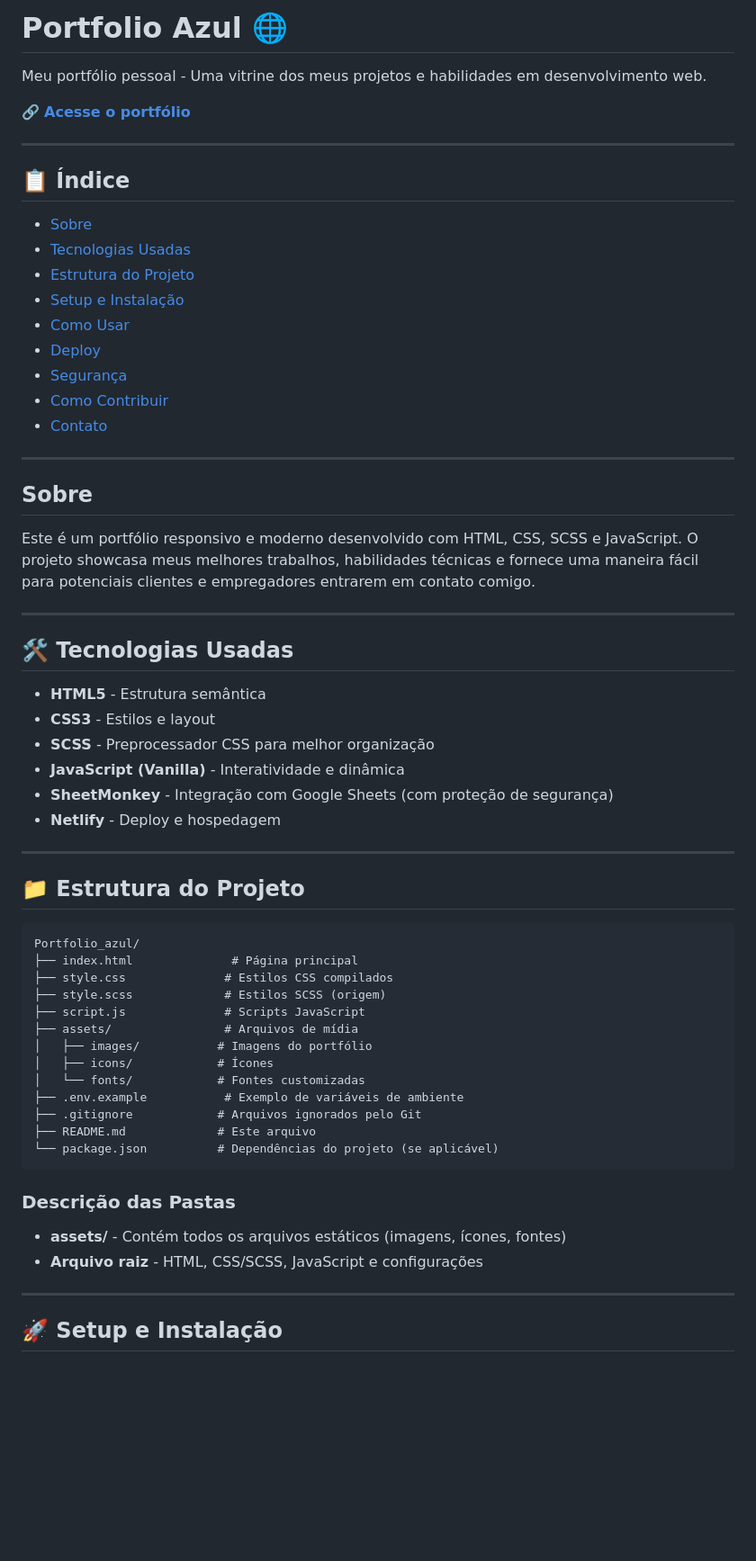
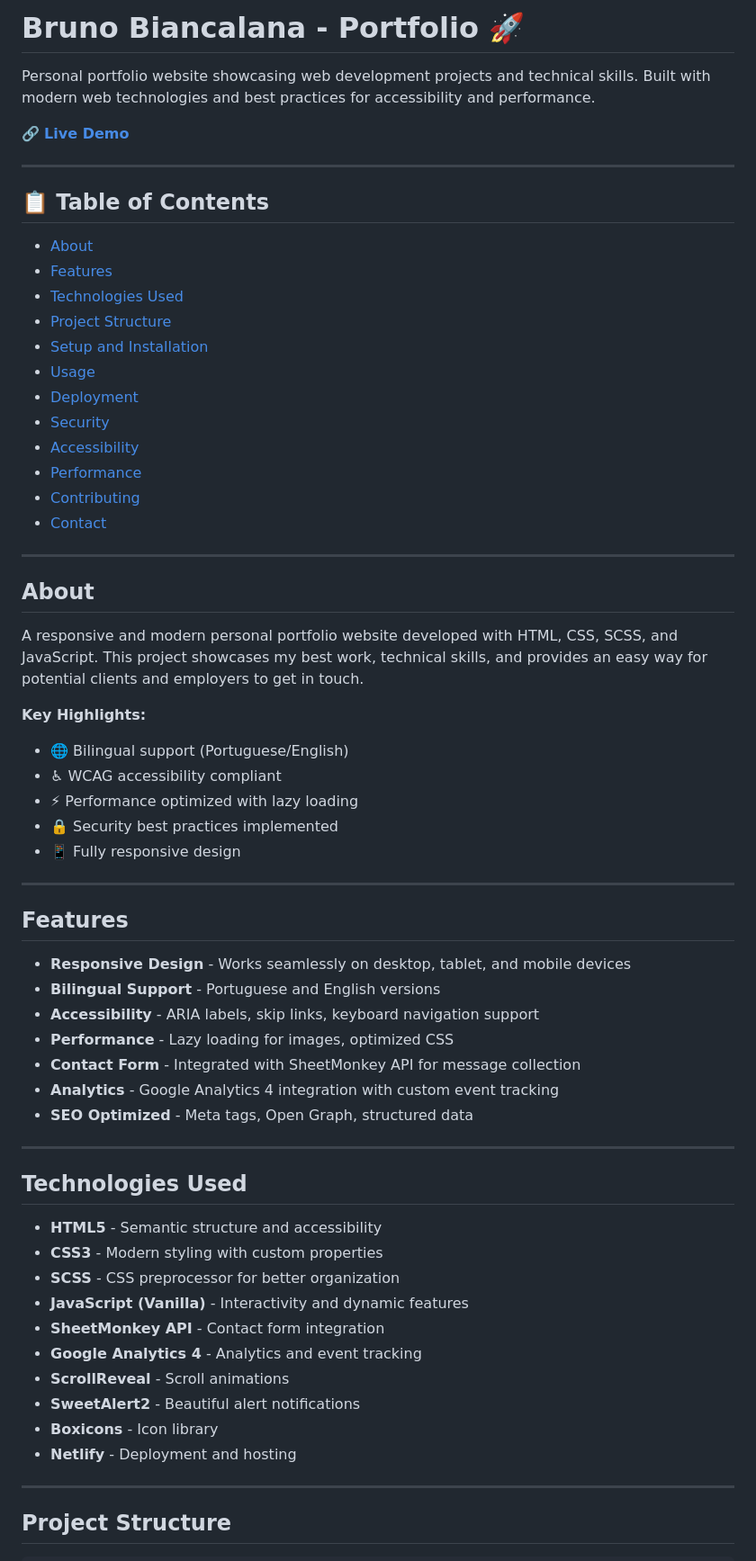
Before and after one commit to bruno-biancalana/Portfolio_azul, a Markdown page: README.md, the part around one of its changes. Shown at 90% size. Rendered like a GitHub page; blank space fills up the shorter version.

````diff
--- a/README.md
+++ b/README.md
@@ -1,66 +1,67 @@
-# Portfolio Azul 🌐
+# Bruno Biancalana - Portfolio 🚀
 
-Meu portfólio pessoal - Uma vitrine dos meus projetos e habilidades em desenvolvimento web.
+Personal portfolio website showcasing web development projects and technical skills. Built with modern web technologies and best practices for accessibility and performance.
 
-🔗 **[Acesse o portfólio](https://bruno-biancalana-dev.netlify.app/)**
+🔗 **[Live Demo](https://bruno-biancalana-dev.netlify.app/)**
 
 ---
 
-## 📋 Índice
+## 📋 Table of Contents
 
-- [Sobre](#sobre)
-- [Tecnologias Usadas](#-tecnologias-usadas)
-- [Estrutura do Projeto](#-estrutura-do-projeto)
-- [Setup e Instalação](#-setup-e-instalação)
-- [Como Usar](#-como-usar)
-- [Deploy](#-deploy)
-- [Segurança](#-segurança)
-- [Como Contribuir](#-como-contribuir)
-- [Contato](#-contato)
+- [About](#about)
+- [Features](#features)
+- [Technologies Used](#technologies-used)
+- [Project Structure](#project-structure)
+- [Setup and Installation](#setup-and-installation)
+- [Usage](#usage)
+- [Deployment](#deployment)
+- [Security](#security)
+- [Accessibility](#accessibility)
+- [Performance](#performance)
+- [Contributing](#contributing)
+- [Contact](#contact)
 
 ---
 
-## Sobre
+## About
 
-Este é um portfólio responsivo e moderno desenvolvido com HTML, CSS, SCSS e JavaScript. O projeto showcasa meus melhores trabalhos, habilidades técnicas e fornece uma maneira fácil para potenciais clientes e empregadores entrarem em contato comigo.
+A responsive and modern personal portfolio website developed with HTML, CSS, SCSS, and JavaScript. This project showcases my best work, technical skills, and provides an easy way for potential clients and employers to get in touch.
+
+**Key Highlights:**
+- 🌐 Bilingual support (Portuguese/English)
+- ♿ WCAG accessibility compliant
+- ⚡ Performance optimized with lazy loading
+- 🔒 Security best practices implemented
+- 📱 Fully responsive design
 
 ---
 
-## 🛠 Tecnologias Usadas
+## Features
 
-- **HTML5** - Estrutura semântica
-- **CSS3** - Estilos e layout
-- **SCSS** - Preprocessador CSS para melhor organização
-- **JavaScript (Vanilla)** - Interatividade e dinâmica
-- **SheetMonkey** - Integração com Google Sheets (com proteção de segurança)
-- **Netlify** - Deploy e hospedagem
+- **Responsive Design** - Works seamlessly on desktop, tablet, and mobile devices
+- **Bilingual Support** - Portuguese and English versions
+- **Accessibility** - ARIA labels, skip links, keyboard navigation support
+- **Performance** - Lazy loading for images, optimized CSS
+- **Contact Form** - Integrated with SheetMonkey API for message collection
+- **Analytics** - Google Analytics 4 integration with custom event tracking
+- **SEO Optimized** - Meta tags, Open Graph, structured data
 
 ---
 
-## 📁 Estrutura do Projeto
+## Technologies Used
 
-```
-Portfolio_azul/
-├── index.html              # Página principal
-├── style.css              # Estilos CSS compilados
-├── style.scss             # Estilos SCSS (origem)
-├── script.js              # Scripts JavaScript
-├── assets/                # Arquivos de mídia
-│   ├── images/           # Imagens do portfólio
-│   ├── icons/            # Ícones
-│   └── fonts/            # Fontes customizadas
-├── .env.example           # Exemplo de variáveis de ambiente
-├── .gitignore            # Arquivos ignorados pelo Git
-├── README.md             # Este arquivo
-└── package.json          # Dependências do projeto (se aplicável)
-```
-
-### Descrição das Pastas
-
-- **assets/** - Contém todos os arquivos estáticos (imagens, ícones, fontes)
-- **Arquivo raiz** - HTML, CSS/SCSS, JavaScript e configurações
+- **HTML5** - Semantic structure and accessibility
+- **CSS3** - Modern styling with custom properties
+- **SCSS** - CSS preprocessor for better organization
+- **JavaScript (Vanilla)** - Interactivity and dynamic features
+- **SheetMonkey API** - Contact form integration
+- **Google Analytics 4** - Analytics and event tracking
+- **ScrollReveal** - Scroll animations
+- **SweetAlert2** - Beautiful alert notifications
+- **Boxicons** - Icon library
+- **Netlify** - Deployment and hosting
 
 ---
 
-## 🚀 Setup e Instalação
+## Project Structure
 
````
Also changed, not shown: other parts of README.md (+146 -100 lines).
